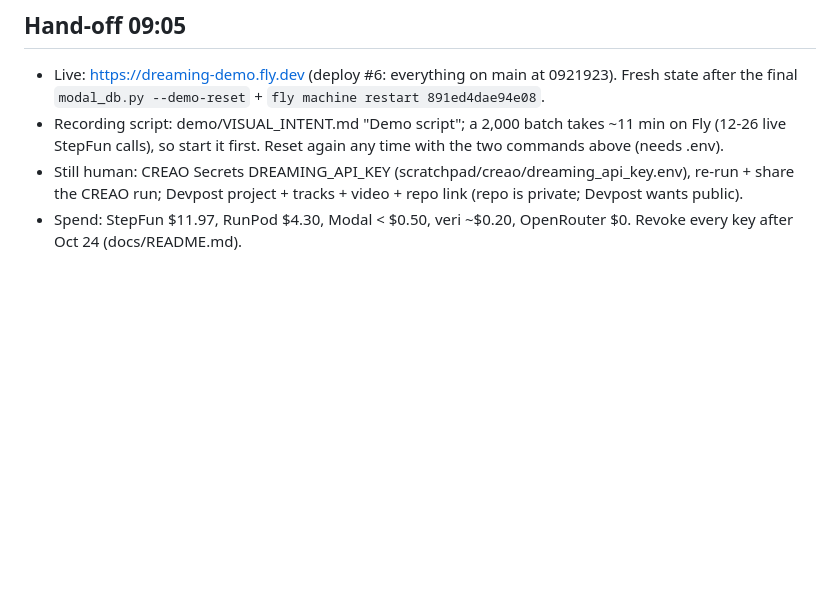
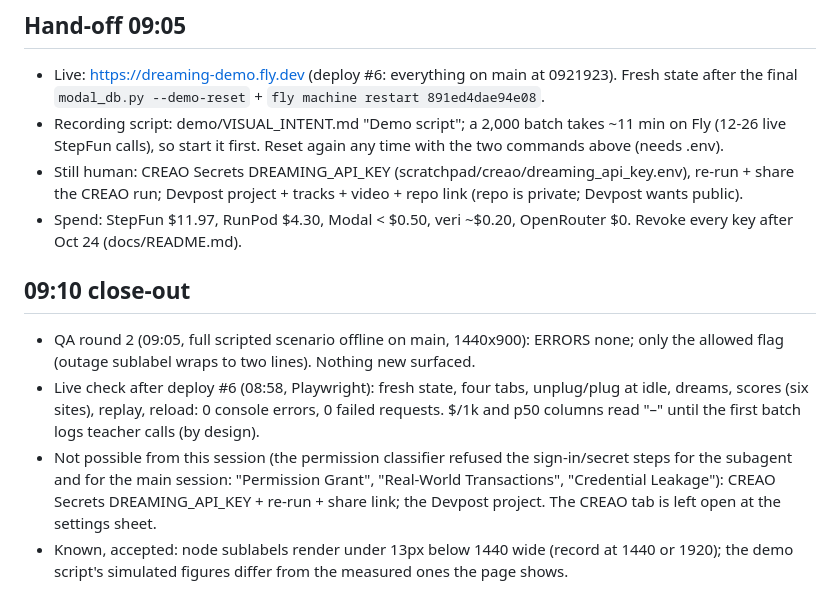
Before and after one commit to wilyan09007/Dreaming, a Markdown page: .plans/sprint-1018.md, the part around the change. Rendered like a GitHub page; blank space fills up the shorter version.

Commit message:
plan: close-out 09:10 (QA round 2 clean, live check, what stays human)
Co-Authored-By: Claude Fable 5.1 <noreply@anthropic.com>
Claude-Session: https://claude.ai/code/session_01MD4tBDpqfppbFMw14b1hXo

```diff
--- a/.plans/sprint-1018.md
+++ b/.plans/sprint-1018.md
@@ -39,3 +39,9 @@ Status: DONE 09:05 PDT (wrap-up; demo recording from ~09:10). Goal text: the `/g
 - Recording script: demo/VISUAL_INTENT.md "Demo script"; a 2,000 batch takes ~11 min on Fly (12-26 live StepFun calls), so start it first. Reset again any time with the two commands above (needs .env).
 - Still human: CREAO Secrets DREAMING_API_KEY (scratchpad/creao/dreaming_api_key.env), re-run + share the CREAO run; Devpost project + tracks + video + repo link (repo is private; Devpost wants public).
 - Spend: StepFun $11.97, RunPod $4.30, Modal < $0.50, veri ~$0.20, OpenRouter $0. Revoke every key after Oct 24 (docs/README.md).
+
+## 09:10 close-out
+- QA round 2 (09:05, full scripted scenario offline on main, 1440x900): ERRORS none; only the allowed flag (outage sublabel wraps to two lines). Nothing new surfaced.
+- Live check after deploy #6 (08:58, Playwright): fresh state, four tabs, unplug/plug at idle, dreams, scores (six sites), replay, reload: 0 console errors, 0 failed requests. $/1k and p50 columns read "–" until the first batch logs teacher calls (by design).
+- Not possible from this session (the permission classifier refused the sign-in/secret steps for the subagent and for the main session: "Permission Grant", "Real-World Transactions", "Credential Leakage"): CREAO Secrets DREAMING_API_KEY + re-run + share link; the Devpost project. The CREAO tab is left open at the settings sheet.
+- Known, accepted: node sublabels render under 13px below 1440 wide (record at 1440 or 1920); the demo script's simulated figures differ from the measured ones the page shows.
```
